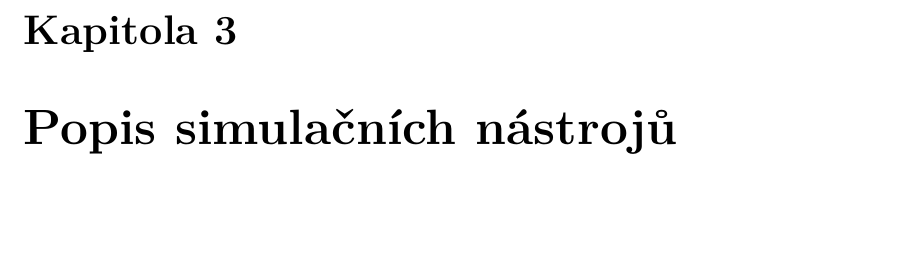
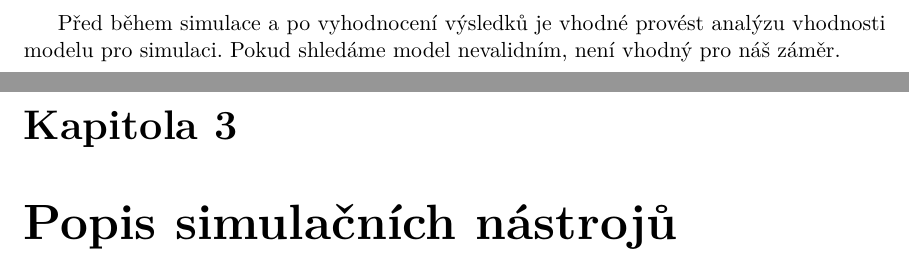
Before and after one commit to xvyslo05-zz/IBP, a LaTeX thesis (text/projekt.tex, which reads text/projekt-01-kapitoly-chapters.tex): part of page 7 of 27 before the commit and two parts of pages 7 and 8 of 28 after it, the two joined at a grey line, cut at the place of the change, the shorter picture padded with empty space. Compiled offline with pdfLaTeX.

Commit message:
3 normostrany confirmed

```diff
--- a/text/projekt-01-kapitoly-chapters.tex
+++ b/text/projekt-01-kapitoly-chapters.tex
@@ -34,6 +34,8 @@ Pro potřeby simulací jsou využívány především dynamické systémy, u kte
 \subsection{Simulace}
 Simulace je disciplína zabývající se získáváním informací z modelů pomocí provádení experimentů s nimi. Pro získání validních informací o modelu je potřeba provést simulaci vícekrát a následně porovnat a vyhodnotit výsledné hodnoty.
 
+Před během simulace a po vyhodnocení výsledků je vhodné provést analýzu vhodnosti modelu pro simulaci. Pokud shledáme model nevalidním, není vhodný pro náš záměr.
+
 \chapter{Popis simulačních nástrojů}
 \label{kapitola3}
 
```
Also changed, not shown: text/projekt-01-kapitoly-chapters.tex (4 more changed lines).
